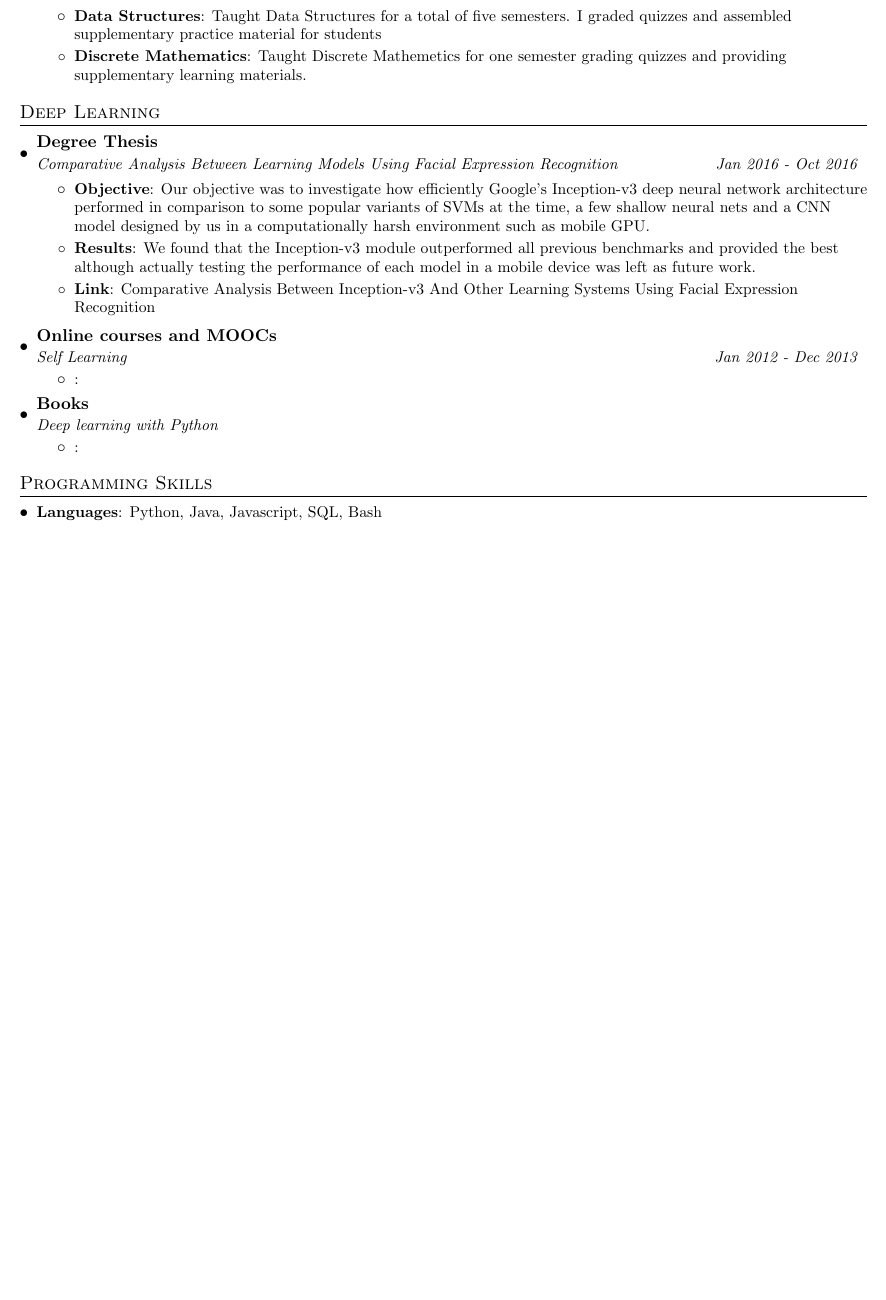
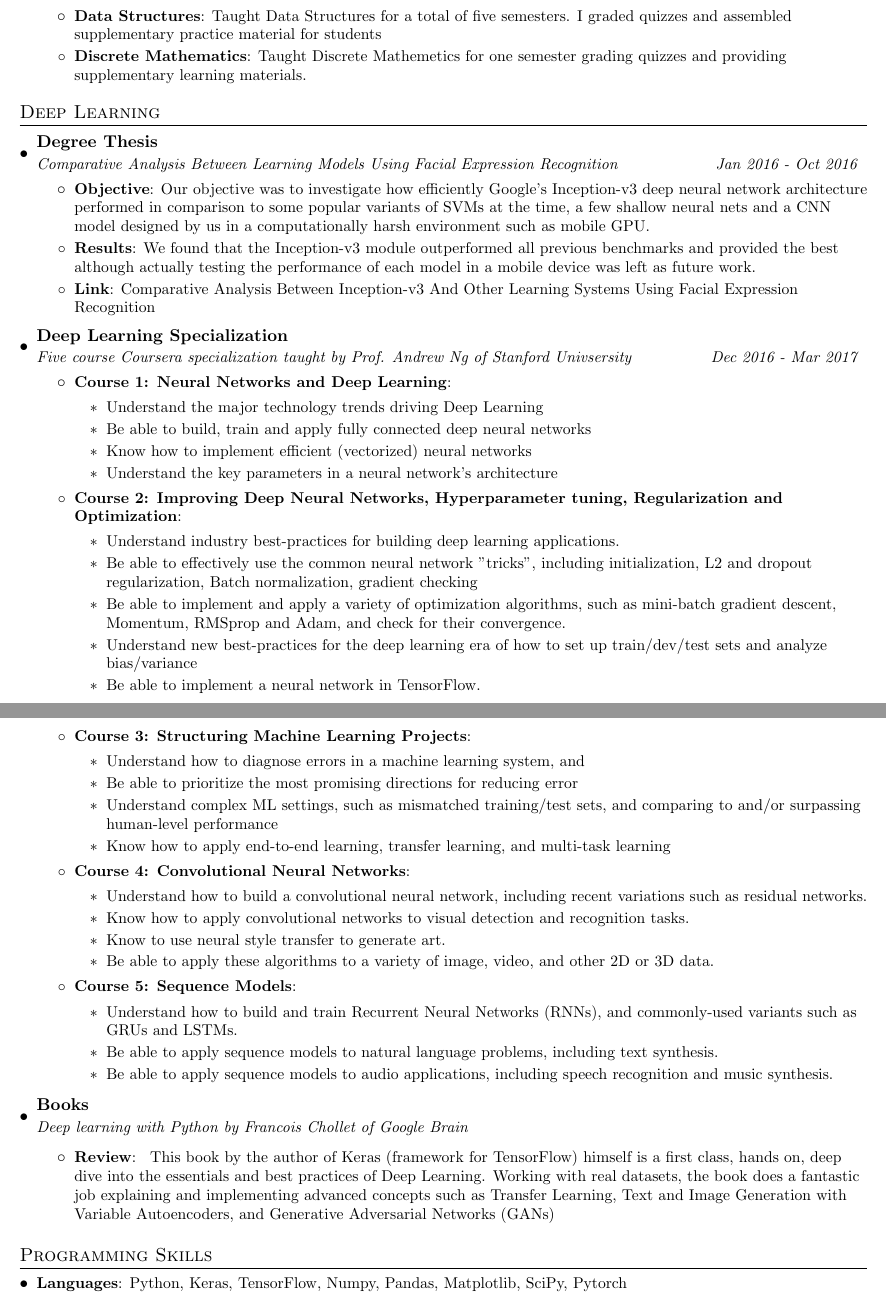
Before and after one commit to rayedbar/resume, a LaTeX CV (rayed_bin_wahed_resume.tex): part of the page before the commit and two parts of pages 1 and 2 of 2 after it, the two joined at a grey line, cut so that both start at the same text, the shorter picture padded with empty space. Compiled offline with pdfLaTeX.

Commit message:
Add sections on deep learning, books, skills

```diff
--- a/rayed_bin_wahed_resume.tex
+++ b/rayed_bin_wahed_resume.tex
@@ -127,16 +127,65 @@
 Other Learning Systems Using Facial Expression Recognition}}
       \resumeItemListEnd
   \resumeSubheading
-      {Online courses and MOOCs}{}
-      {Self Learning}{Jan 2012 - Dec 2013}
+      {Deep Learning Specialization}{}
+      {Five course Coursera specialization taught by Prof. Andrew Ng of Stanford Univsersity}{Dec 2016 - Mar 2017}
       \resumeItemListStart
-      	\resumeItem{}{}
+
+      	\resumeItem{Course 1: Neural Networks and Deep Learning}{
+			\begin{itemize}
+				\item Understand the major technology trends driving Deep Learning
+				\item Be able to build, train and apply fully connected deep neural networks
+				\item Know how to implement efficient (vectorized) neural networks
+				\item Understand the key parameters in a neural network's architecture
+			\end{itemize}
+      	}
+
+      	\resumeItem{Course 2: Improving Deep Neural Networks, Hyperparameter tuning, Regularization and Optimization}{
+			\begin{itemize}
+				\item Understand industry best-practices for building deep learning applications.
+				\item Be able to effectively use the common neural network "tricks", including initialization, L2 and dropout regularization, Batch normalization, gradient checking
+				\item Be able to implement and apply a variety of optimization algorithms, such as mini-batch gradient descent, Momentum, RMSprop and Adam, and check for their convergence.
+				\item Understand new best-practices for the deep learning era of how to set up train/dev/test sets and analyze bias/variance
+				\item Be able to implement a neural network in TensorFlow.
+			\end{itemize}
+		}
+
+		\resumeItem{Course 3: Structuring Machine Learning Projects}{
+			\begin{itemize}
+				\item Understand how to diagnose errors in a machine learning system, and
+				\item Be able to prioritize the most promising directions for reducing error
+				\item Understand complex ML settings, such as mismatched training/test sets, and comparing to and/or surpassing human-level performance
+				\item Know how to apply end-to-end learning, transfer learning, and multi-task learning
+			\end{itemize}
+		}
+
+		\resumeItem{Course 4: Convolutional Neural Networks}{
+			\begin{itemize}
+				\item Understand how to build a convolutional neural network, including recent variations such as residual networks.
+				\item Know how to apply convolutional networks to visual detection and recognition tasks.
+				\item Know to use neural style transfer to generate art.
+				\item Be able to apply these algorithms to a variety of image, video, and other 2D or 3D data.
+			\end{itemize}
+		}
+
+		\resumeItem{Course 5: Sequence Models}{
+			\begin{itemize}
+				\item Understand how to build and train Recurrent Neural Networks (RNNs), and commonly-used variants such as GRUs and LSTMs.
+				\item Be able to apply sequence models to natural language problems, including text synthesis.
+				\item Be able to apply sequence models to audio applications, including speech recognition and music synthesis.
+			\end{itemize}
+		}
       \resumeItemListEnd
   \resumeSubheading
   	   {Books}{}
-  	   {Deep learning with Python}{}
+  	   {Deep learning with Python by Francois Chollet of Google Brain}{}
+
   	   \resumeItemListStart
-      	\resumeItem{}{}
+
+
+  	   \resumeItem{Review}{
+		This book by the author of Keras (framework for TensorFlow) himself is a first class, hands on, deep dive into the essentials and best practices of Deep Learning. Working with real datasets, the book does a fantastic job explaining and implementing advanced concepts such as Transfer Learning, Text and Image Generation with Variable Autoencoders, and Generative Adversarial Networks (GANs)
+  	   }
        \resumeItemListEnd
  \resumeSubHeadingListEnd
 
@@ -144,7 +193,7 @@ Other Learning Systems Using Facial Expression Recognition}}
 %--------PROGRAMMING SKILLS------------
 \section{Programming Skills}
   \resumeSubHeadingListStart
-  	\resumeSubItem{Languages}{Python, Java, Javascript, SQL, Bash}
+  	\resumeSubItem{Languages}{Python, Keras, TensorFlow, Numpy, Pandas, Matplotlib, SciPy, Pytorch}
   \resumeSubHeadingListEnd
 
 
```
Also changed, not shown: rayed_bin_wahed_resume.pdf.
